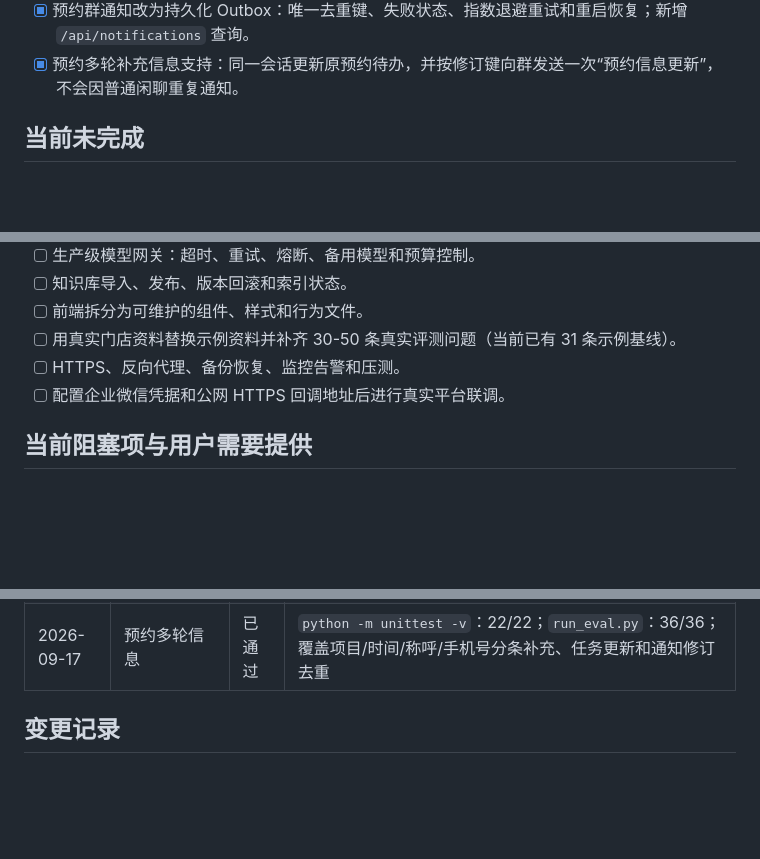
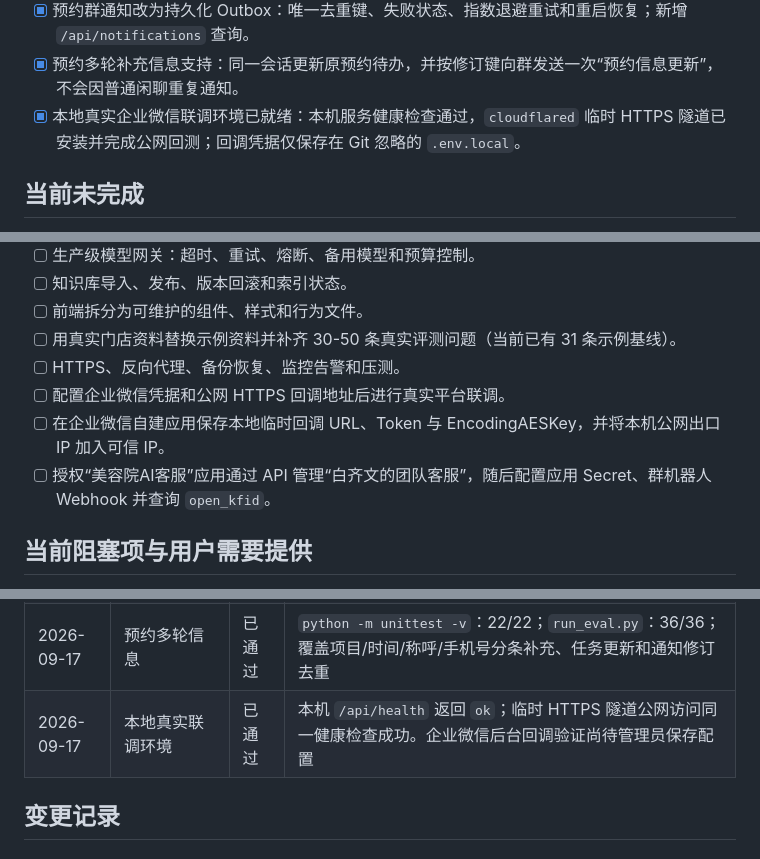
Before and after one commit to Baiqiwen0401/store-ai-customer-service, a Markdown page: PROJECT_PROGRESS.md, 3 parts joined by grey strips. Drawn GitHub-style; blank space fills up the shorter version.

Commit message:
docs: record local WeCom integration readiness

```diff
--- a/PROJECT_PROGRESS.md
+++ b/PROJECT_PROGRESS.md
@@ -79,6 +79,7 @@
 - [x] 生产模式缺少企业微信配置时启动失败；健康检查显示企业微信配置状态但不暴露凭据。
 - [x] 预约群通知改为持久化 Outbox：唯一去重键、失败状态、指数退避重试和重启恢复；新增 `/api/notifications` 查询。
 - [x] 预约多轮补充信息支持：同一会话更新原预约待办，并按修订键向群发送一次“预约信息更新”，不会因普通闲聊重复通知。
+- [x] 本地真实企业微信联调环境已就绪：本机服务健康检查通过，`cloudflared` 临时 HTTPS 隧道已安装并完成公网回测；回调凭据仅保存在 Git 忽略的 `.env.local`。
 
 ## 当前未完成
 
@@ -93,6 +94,8 @@
 - [ ] 用真实门店资料替换示例资料并补齐 30-50 条真实评测问题（当前已有 31 条示例基线）。
 - [ ] HTTPS、反向代理、备份恢复、监控告警和压测。
 - [ ] 配置企业微信凭据和公网 HTTPS 回调地址后进行真实平台联调。
+- [ ] 在企业微信自建应用保存本地临时回调 URL、Token 与 EncodingAESKey，并将本机公网出口 IP 加入可信 IP。
+- [ ] 授权“美容院AI客服”应用通过 API 管理“白齐文的团队客服”，随后配置应用 Secret、群机器人 Webhook 并查询 `open_kfid`。
 
 ## 当前阻塞项与用户需要提供
 
@@ -123,6 +126,7 @@
 | 2026-09-17 | 企业微信持久化处理器 | 已通过 | `python -m unittest -v`：19/19；`run_eval.py`：36/36；`py_compile`、`git diff --check` 通过；覆盖 GET/POST HTTP 回调、空页分页、幂等、会话复用、非文本和发送失败 |
 | 2026-09-17 | 预约通知 Outbox | 已通过 | `python -m unittest -v`：21/21；`run_eval.py`：36/36；覆盖通知去重、失败重试、任务关联和工作台状态查询 |
 | 2026-09-17 | 预约多轮信息 | 已通过 | `python -m unittest -v`：22/22；`run_eval.py`：36/36；覆盖项目/时间/称呼/手机号分条补充、任务更新和通知修订去重 |
+| 2026-09-17 | 本地真实联调环境 | 已通过 | 本机 `/api/health` 返回 `ok`；临时 HTTPS 隧道公网访问同一健康检查成功。企业微信后台回调验证尚待管理员保存配置 |
 
 ## 变更记录
 
```
Also changed, not shown: other parts of PROJECT_PROGRESS.md (+1 -0 lines).
